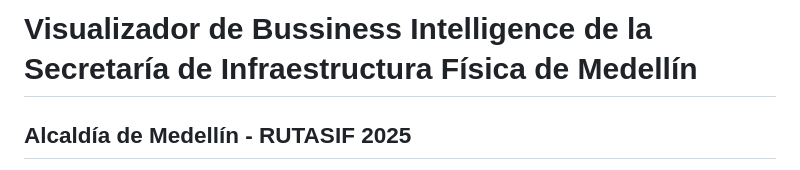
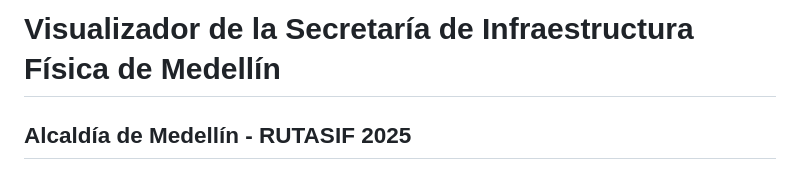
Before and after one commit to afelipfo/Proyecto-Informes-Comunas---Medellin-SIF, a Markdown page: README.md, the part around the change. Drawn GitHub-style.

```diff
--- a/README.md
+++ b/README.md
@@ -1,4 +1,4 @@
-# Visualizador de Bussiness Intelligence de la Secretaría de Infraestructura Física de Medellín
+# Visualizador de la Secretaría de Infraestructura Física de Medellín
 ## Alcaldía de Medellín  - RUTASIF 2025
 
 Un repositorio para la centralización y visualización interactiva de los datos de proyectos de la **Secretaría de Infraestructura Física**.
```
